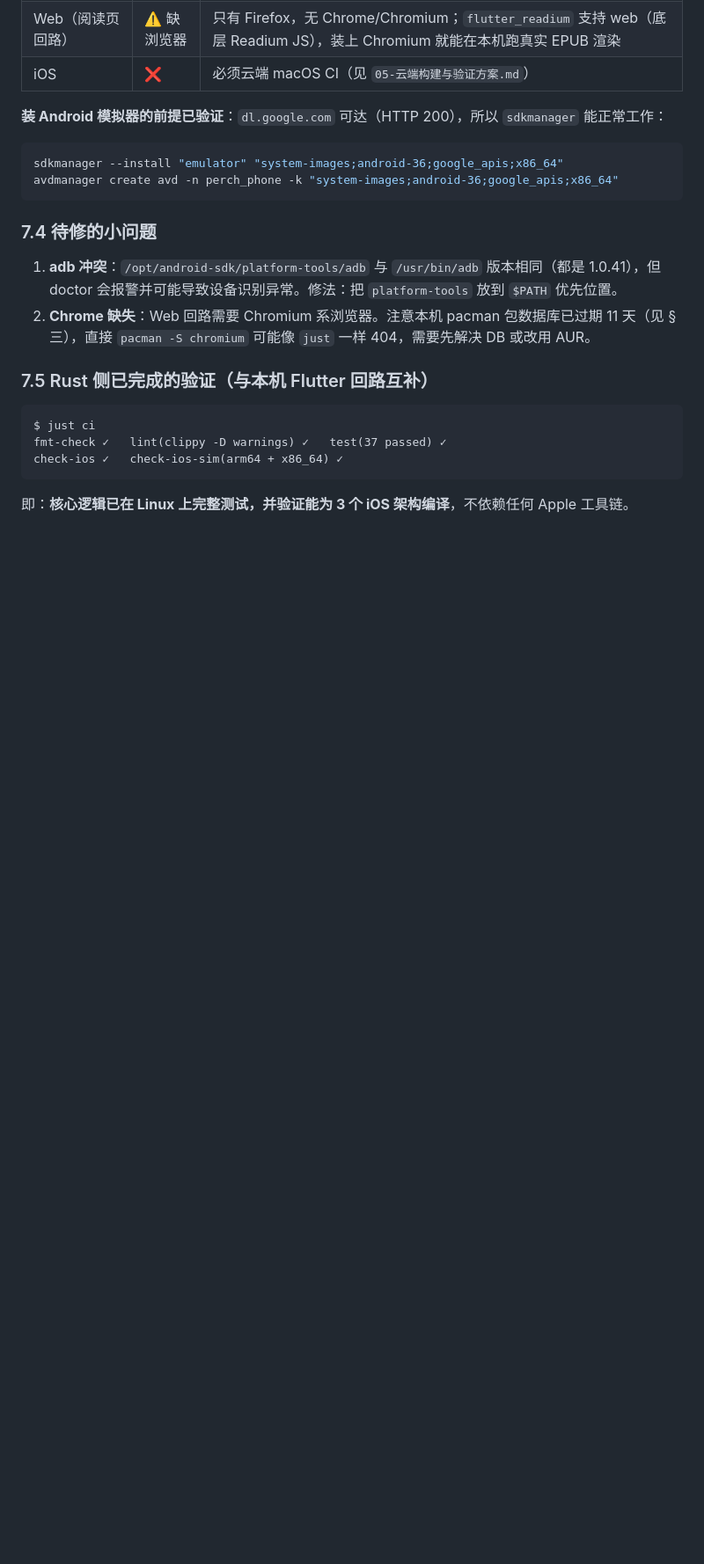
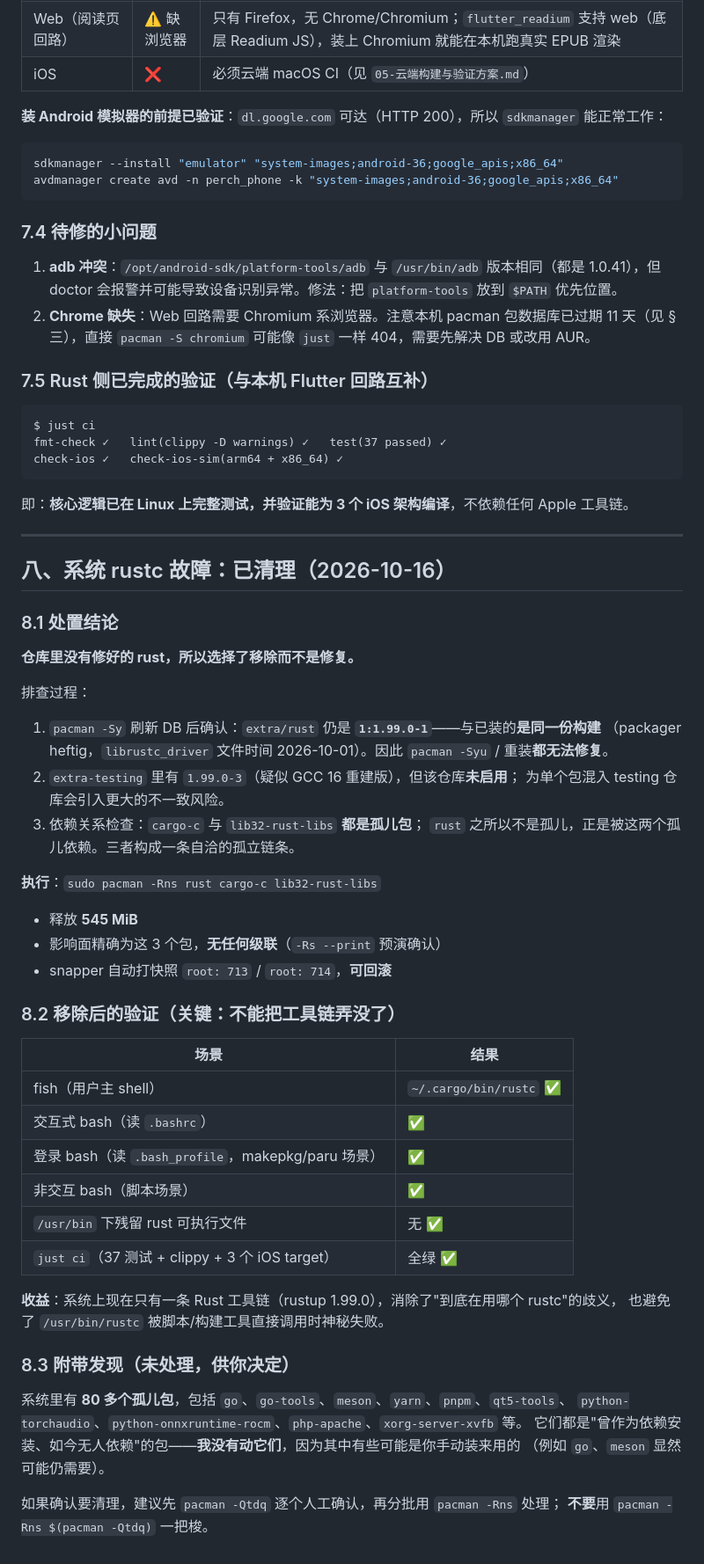
Before and after one commit to Sycamore-awa/PerchReader, a Markdown page: docs/03-环境与验证矩阵.md, the part around the change. Shown at 88% size. Drawn GitHub-style; blank space fills up the shorter version.

Commit message:
chore(env): 清理坏掉的系统 rustc（改用 rustup 单一工具链）
- 移除 rust / cargo-c / lib32-rust-libs（三者构成孤立的依赖链），释放 545 MiB
- 仓库中 extra/rust 与已装的是同一份构建，pacman 无法修复；extra-testing 未启用
- 移除后验证 fish/交互 bash/登录 bash/非交互 bash 均正确解析到 rustup 的 rustc
- just ci 全绿（37 测试 + clippy + 3 个 iOS target）

````diff
--- a/docs/03-环境与验证矩阵.md
+++ b/docs/03-环境与验证矩阵.md
@@ -245,3 +245,48 @@ fmt-check ✓   lint(clippy -D warnings) ✓   test(37 passed) ✓
 check-ios ✓   check-ios-sim(arm64 + x86_64) ✓
 ```
 即：**核心逻辑已在 Linux 上完整测试，并验证能为 3 个 iOS 架构编译**，不依赖任何 Apple 工具链。
+
+---
+
+## 八、系统 rustc 故障：已清理（2026-10-16）
+
+### 8.1 处置结论
+
+**仓库里没有修好的 rust，所以选择了移除而不是修复。**
+
+排查过程：
+1. `pacman -Sy` 刷新 DB 后确认：`extra/rust` 仍是 **`1:1.99.0-1`**——与已装的**是同一份构建**
+   （packager heftig，`librustc_driver` 文件时间 2026-10-01）。因此 `pacman -Syu` / 重装**都无法修复**。
+2. `extra-testing` 里有 `1.99.0-3`（疑似 GCC 16 重建版），但该仓库**未启用**；
+   为单个包混入 testing 仓库会引入更大的不一致风险。
+3. 依赖关系检查：`cargo-c` 与 `lib32-rust-libs` **都是孤儿包**；
+   `rust` 之所以不是孤儿，正是被这两个孤儿依赖。三者构成一条自洽的孤立链条。
+
+**执行**：`sudo pacman -Rns rust cargo-c lib32-rust-libs`
+- 释放 **545 MiB**
+- 影响面精确为这 3 个包，**无任何级联**（`-Rs --print` 预演确认）
+- snapper 自动打快照 `root: 713` / `root: 714`，**可回滚**
+
+### 8.2 移除后的验证（关键：不能把工具链弄没了）
+
+| 场景 | 结果 |
+|---|---|
+| fish（用户主 shell） | `~/.cargo/bin/rustc` ✅ |
+| 交互式 bash（读 `.bashrc`） | ✅ |
+| 登录 bash（读 `.bash_profile`，makepkg/paru 场景） | ✅ |
+| 非交互 bash（脚本场景） | ✅ |
+| `/usr/bin` 下残留 rust 可执行文件 | 无 ✅ |
+| `just ci`（37 测试 + clippy + 3 个 iOS target） | 全绿 ✅ |
+
+**收益**：系统上现在只有一条 Rust 工具链（rustup 1.99.0），消除了"到底在用哪个 rustc"的歧义，
+也避免了 `/usr/bin/rustc` 被脚本/构建工具直接调用时神秘失败。
+
+### 8.3 附带发现（未处理，供你决定）
+
+系统里有 **80 多个孤儿包**，包括 `go`、`go-tools`、`meson`、`yarn`、`pnpm`、`qt5-tools`、
+`python-torchaudio`、`python-onnxruntime-rocm`、`php-apache`、`xorg-server-xvfb` 等。
+它们都是"曾作为依赖安装、如今无人依赖"的包——**我没有动它们**，因为其中有些可能是你手动装来用的
+（例如 `go`、`meson` 显然可能仍需要）。
+
+如果确认要清理，建议先 `pacman -Qtdq` 逐个人工确认，再分批用 `pacman -Rns` 处理；
+**不要**用 `pacman -Rns $(pacman -Qtdq)` 一把梭。
````
